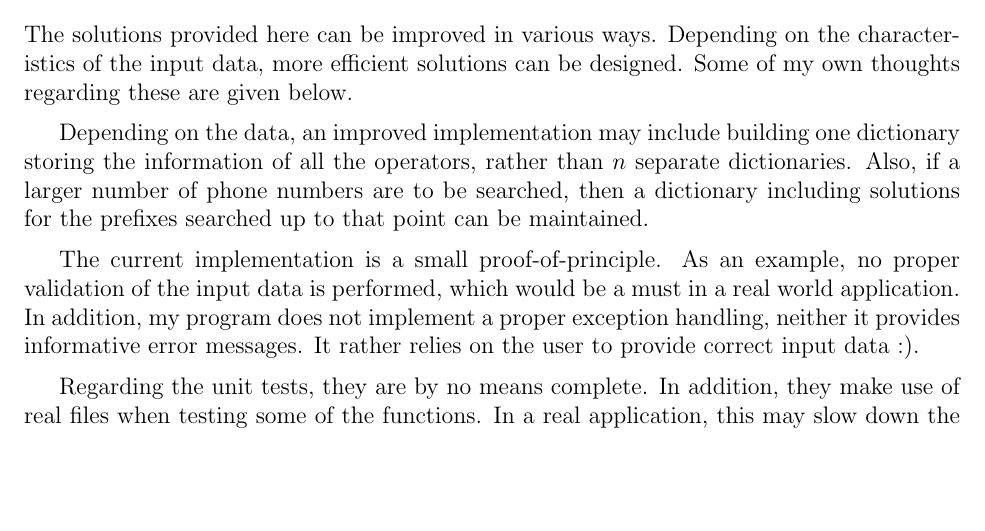
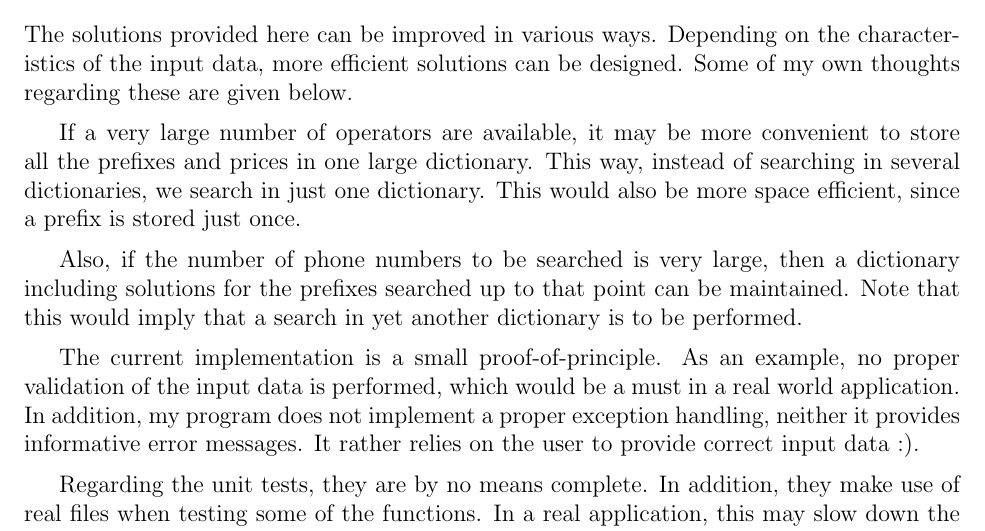
Before and after one commit to luminita/ala_operator, a LaTeX document (doc/solution/solution.tex): part of page 2 of 2, cut so that both start at the same text, the shorter picture padded with empty space. Compiled offline with pdfLaTeX.

Commit message:
More detailed description of possible improvements

```diff
--- a/doc/solution/solution.tex
+++ b/doc/solution/solution.tex
@@ -77,11 +77,18 @@ be designed. Some of my own thoughts regarding these are given below.
 
 \vspace{0.2cm}
 
-Depending on the data, an improved implementation may include building
-one dictionary storing the information of all the operators, rather
-than $n$ separate dictionaries. Also, if a larger number of phone
-numbers are to be searched, then a dictionary including solutions for
-the prefixes searched up to that point can be maintained.
+If a very large number of operators are available, it may be more
+convenient to store all the prefixes and prices in one large
+dictionary. This way, instead of searching in several dictionaries, we
+search in just one dictionary. This would also be more space
+efficient, since a prefix is stored just once.
+
+\vspace{0.2cm}
+
+Also, if the number of phone numbers to be searched is very large,
+then a dictionary including solutions for the prefixes searched up to
+that point can be maintained. Note that this would imply that a search
+in yet another dictionary is to be performed.
 
 \vspace{0.2cm}
 
```
Also changed, not shown: doc/solution/solution.tex (2 more changed lines).
